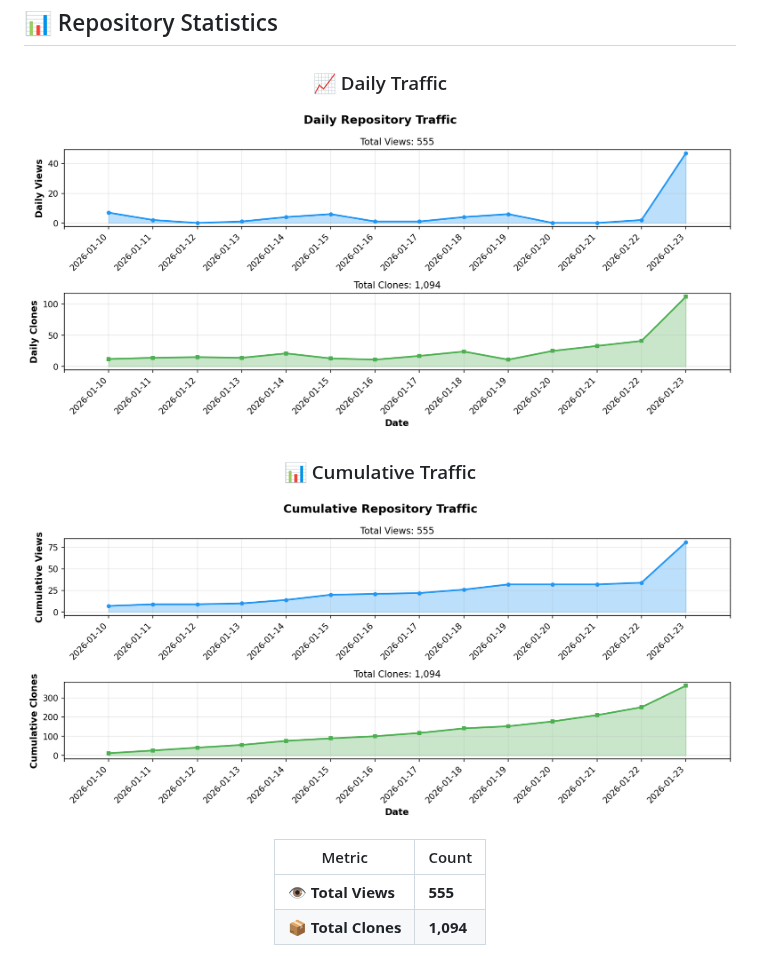
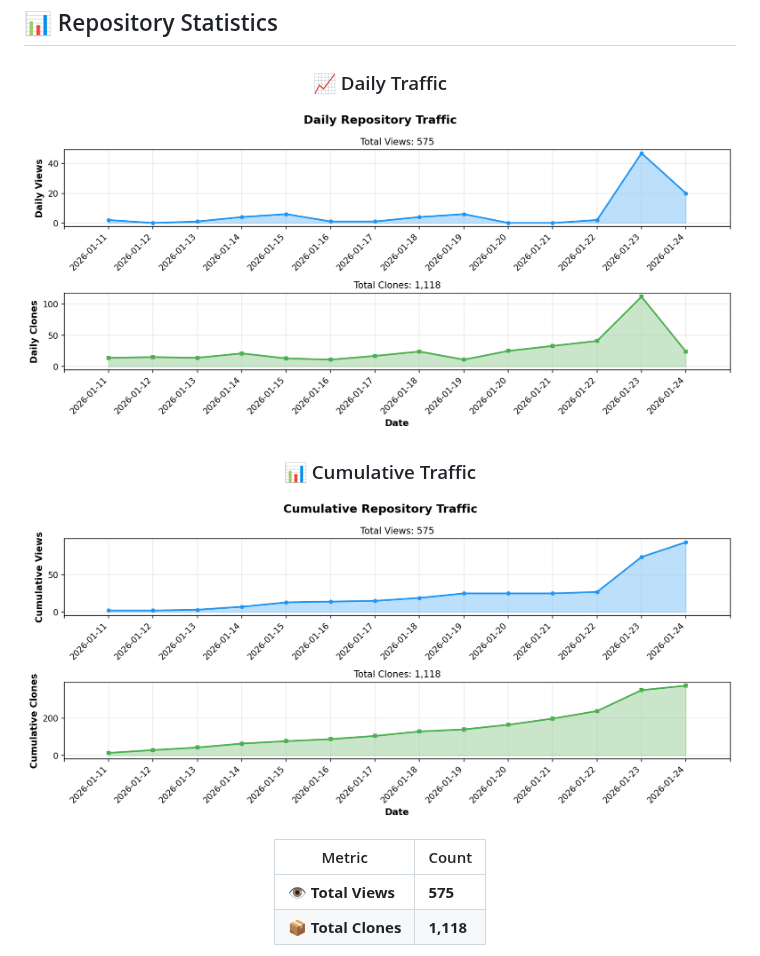
Before and after one commit to BonoJovi/Promps, a Markdown page: README.md, the part around one of its changes. Rendered like a GitHub page; pictures changed too: docs/stats_graph_cumulative.png, docs/stats_graph_daily.png.

Commit message:
chore: update repository stats [skip ci]

```diff
--- a/README.md
+++ b/README.md
@@ -436,6 +436,6 @@ Copyright (c) 2025 Yoshihiro NAKAHARA
 
 | Metric | Count |
 |--------|-------|
-| 👁️ **Total Views** | **555** |
-| 📦 **Total Clones** | **1,094** |
+| 👁️ **Total Views** | **575** |
+| 📦 **Total Clones** | **1,118** |
 
```
Also changed, not shown: other parts of README.md (+1 -1 lines), 1 other file.
